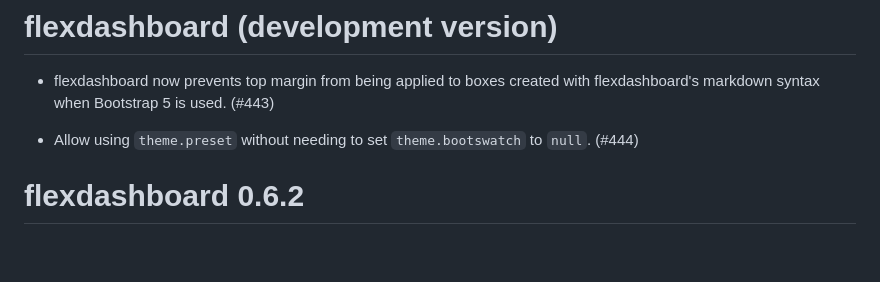
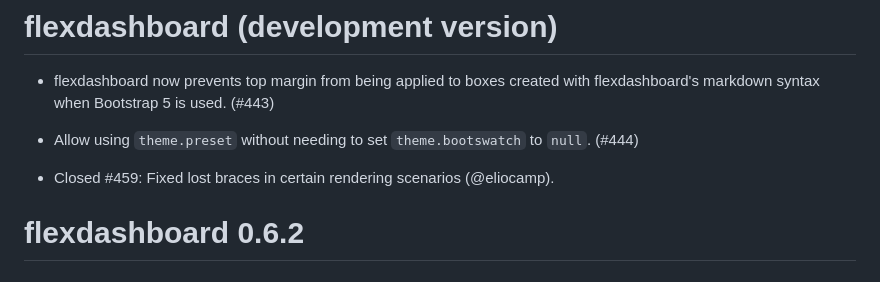
Before and after one commit to rstudio/flexdashboard, a Markdown page: NEWS.md, the part around the change. Rendered like a GitHub page; blank space fills up the shorter version.

Commit message:
chore: update NEWS

```diff
--- a/NEWS.md
+++ b/NEWS.md
@@ -3,6 +3,8 @@
 * flexdashboard now prevents top margin from being applied to boxes created with flexdashboard's markdown syntax when Bootstrap 5 is used. (#443)
 
 * Allow using `theme.preset` without needing to set `theme.bootswatch` to `null`. (#444)
+
+* Closed #459: Fixed lost braces in certain rendering scenarios (@eliocamp).
 
 # flexdashboard 0.6.2
 
```
